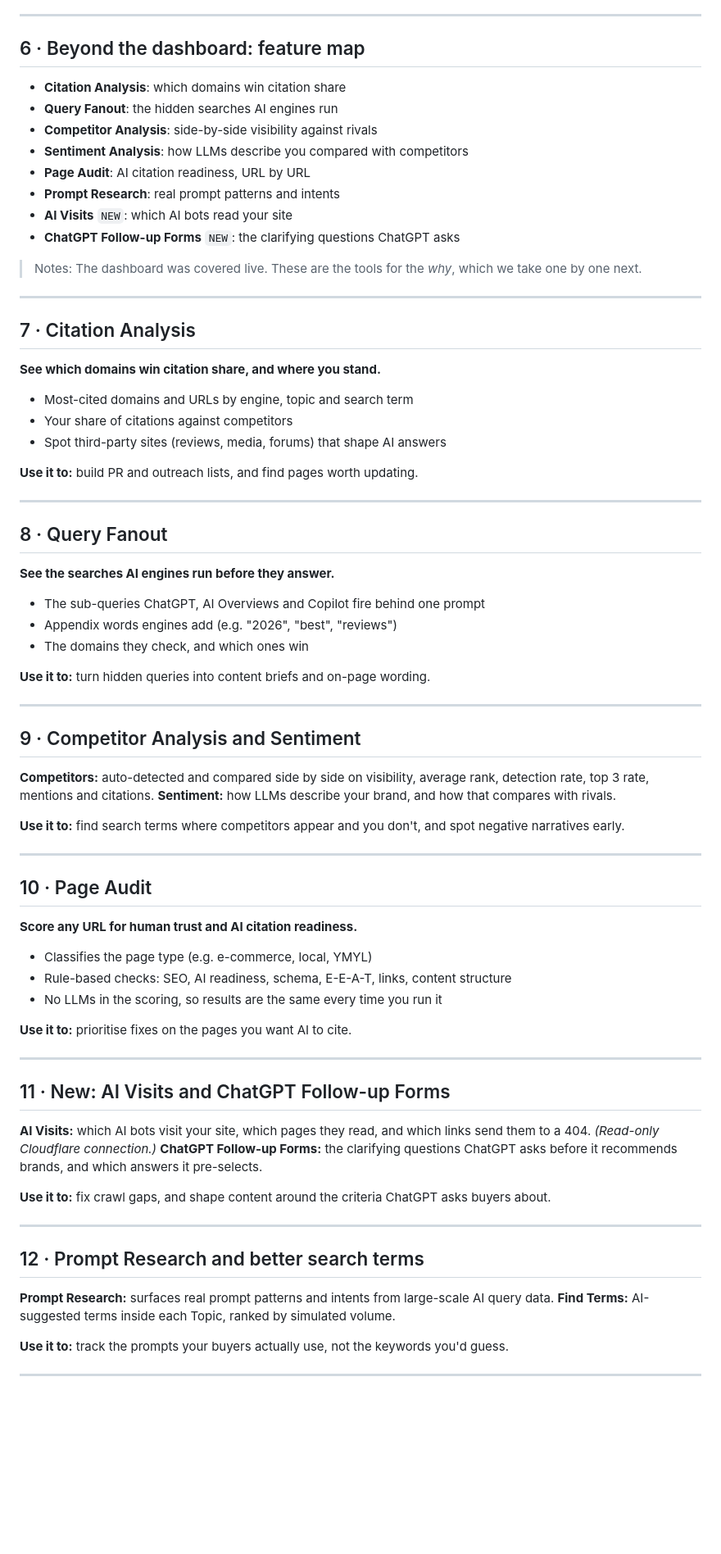
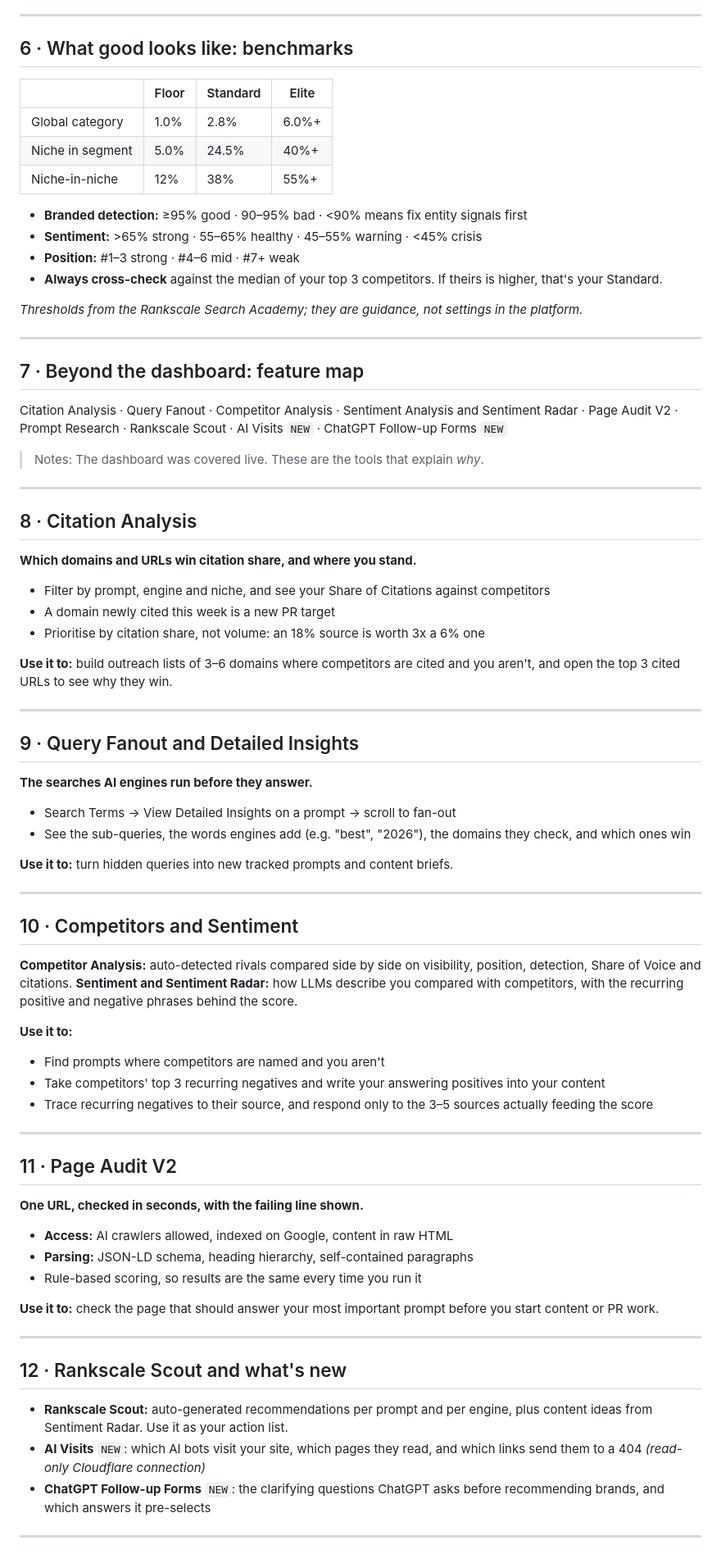
Before and after one commit to elitsadankova/elitsa-dankov, a Markdown page: rankscale-training/deck-draft.md, the part around one of its changes. Shown at 82% size. GitHub-like rendering; blank space fills up the shorter version.

Commit message:
Update Rankscale deck copy to v2 using Search Academy content
Co-Authored-By: Claude Opus 5.5 <noreply@anthropic.com>
Claude-Session: https://claude.ai/code/session_013JMPf2ocRSZiBJjGvhSHtF

```diff
--- a/rankscale-training/deck-draft.md
+++ b/rankscale-training/deck-draft.md
@@ -71,71 +70,73 @@ Getting the most out of your AI visibility platform
 
 ---
 
-## 6 · Beyond the dashboard: feature map
-- **Citation Analysis**: which domains win citation share
-- **Query Fanout**: the hidden searches AI engines run
-- **Competitor Analysis**: side-by-side visibility against rivals
-- **Sentiment Analysis**: how LLMs describe you compared with competitors
-- **Page Audit**: AI citation readiness, URL by URL
-- **Prompt Research**: real prompt patterns and intents
-- **AI Visits** `NEW`: which AI bots read your site
-- **ChatGPT Follow-up Forms** `NEW`: the clarifying questions ChatGPT asks
+## 6 · What good looks like: benchmarks
+| | Floor | Standard | Elite |
+|---|---|---|---|
+| Global category | 1.0% | 2.8% | 6.0%+ |
+| Niche in segment | 5.0% | 24.5% | 40%+ |
+| Niche-in-niche | 12% | 38% | 55%+ |
 
-> Notes: The dashboard was covered live. These are the tools for the *why*, which we take one by one next.
+- **Branded detection:** ≥95% good · 90–95% bad · <90% means fix entity signals first
+- **Sentiment:** >65% strong · 55–65% healthy · 45–55% warning · <45% crisis
+- **Position:** #1–3 strong · #4–6 mid · #7+ weak
+- **Always cross-check** against the median of your top 3 competitors. If theirs is higher, that's your Standard.
+
+*Thresholds from the Rankscale Search Academy; they are guidance, not settings in the platform.*
 
 ---
 
-## 7 · Citation Analysis
-**See which domains win citation share, and where you stand.**
-- Most-cited domains and URLs by engine, topic and search term
-- Your share of citations against competitors
-- Spot third-party sites (reviews, media, forums) that shape AI answers
+## 7 · Beyond the dashboard: feature map
+Citation Analysis · Query Fanout · Competitor Analysis · Sentiment Analysis and Sentiment Radar · Page Audit V2 · Prompt Research · Rankscale Scout · AI Visits `NEW` · ChatGPT Follow-up Forms `NEW`
 
-**Use it to:** build PR and outreach lists, and find pages worth updating.
+> Notes: The dashboard was covered live. These are the tools that explain *why*.
 
 ---
 
-## 8 · Query Fanout
-**See the searches AI engines run before they answer.**
-- The sub-queries ChatGPT, AI Overviews and Copilot fire behind one prompt
-- Appendix words engines add (e.g. "2026", "best", "reviews")
-- The domains they check, and which ones win
+## 8 · Citation Analysis
+**Which domains and URLs win citation share, and where you stand.**
+- Filter by prompt, engine and niche, and see your Share of Citations against competitors
+- A domain newly cited this week is a new PR target
+- Prioritise by citation share, not volume: an 18% source is worth 3x a 6% one
 
-**Use it to:** turn hidden queries into content briefs and on-page wording.
+**Use it to:** build outreach lists of 3–6 domains where competitors are cited and you aren't, and open the top 3 cited URLs to see why they win.
 
 ---
 
-## 9 · Competitor Analysis and Sentiment
-**Competitors:** auto-detected and compared side by side on visibility, average rank, detection rate, top 3 rate, mentions and citations.
-**Sentiment:** how LLMs describe your brand, and how that compares with rivals.
+## 9 · Query Fanout and Detailed Insights
+**The searches AI engines run before they answer.**
+- Search Terms → View Detailed Insights on a prompt → scroll to fan-out
+- See the sub-queries, the words engines add (e.g. "best", "2026"), the domains they check, and which ones win
 
-**Use it to:** find search terms where competitors appear and you don't, and spot negative narratives early.
+**Use it to:** turn hidden queries into new tracked prompts and content briefs.
 
 ---
 
-## 10 · Page Audit
-**Score any URL for human trust and AI citation readiness.**
-- Classifies the page type (e.g. e-commerce, local, YMYL)
-- Rule-based checks: SEO, AI readiness, schema, E-E-A-T, links, content structure
-- No LLMs in the scoring, so results are the same every time you run it
+## 10 · Competitors and Sentiment
+**Competitor Analysis:** auto-detected rivals compared side by side on visibility, position, detection, Share of Voice and citations.
+**Sentiment and Sentiment Radar:** how LLMs describe you compared with competitors, with the recurring positive and negative phrases behind the score.
 
-**Use it to:** prioritise fixes on the pages you want AI to cite.
+**Use it to:**
+- Find prompts where competitors are named and you aren't
+- Take competitors' top 3 recurring negatives and write your answering positives into your content
+- Trace recurring negatives to their source, and respond only to the 3–5 sources actually feeding the score
 
 ---
 
-## 11 · New: AI Visits and ChatGPT Follow-up Forms
-**AI Visits:** which AI bots visit your site, which pages they read, and which links send them to a 404. *(Read-only Cloudflare connection.)*
-**ChatGPT Follow-up Forms:** the clarifying questions ChatGPT asks before it recommends brands, and which answers it pre-selects.
+## 11 · Page Audit V2
+**One URL, checked in seconds, with the failing line shown.**
+- **Access:** AI crawlers allowed, indexed on Google, content in raw HTML
+- **Parsing:** JSON-LD schema, heading hierarchy, self-contained paragraphs
+- Rule-based scoring, so results are the same every time you run it
 
-**Use it to:** fix crawl gaps, and shape content around the criteria ChatGPT asks buyers about.
+**Use it to:** check the page that should answer your most important prompt before you start content or PR work.
 
 ---
 
-## 12 · Prompt Research and better search terms
-**Prompt Research:** surfaces real prompt patterns and intents from large-scale AI query data.
-**Find Terms:** AI-suggested terms inside each Topic, ranked by simulated volume.
-
-**Use it to:** track the prompts your buyers actually use, not the keywords you'd guess.
+## 12 · Rankscale Scout and what's new
+- **Rankscale Scout:** auto-generated recommendations per prompt and per engine, plus content ideas from Sentiment Radar. Use it as your action list.
+- **AI Visits** `NEW`: which AI bots visit your site, which pages they read, and which links send them to a 404 *(read-only Cloudflare connection)*
+- **ChatGPT Follow-up Forms** `NEW`: the clarifying questions ChatGPT asks before recommending brands, and which answers it pre-selects
 
 ---
 
```
Also changed, not shown: other parts of rankscale-training/deck-draft.md (+82 -78 lines).
